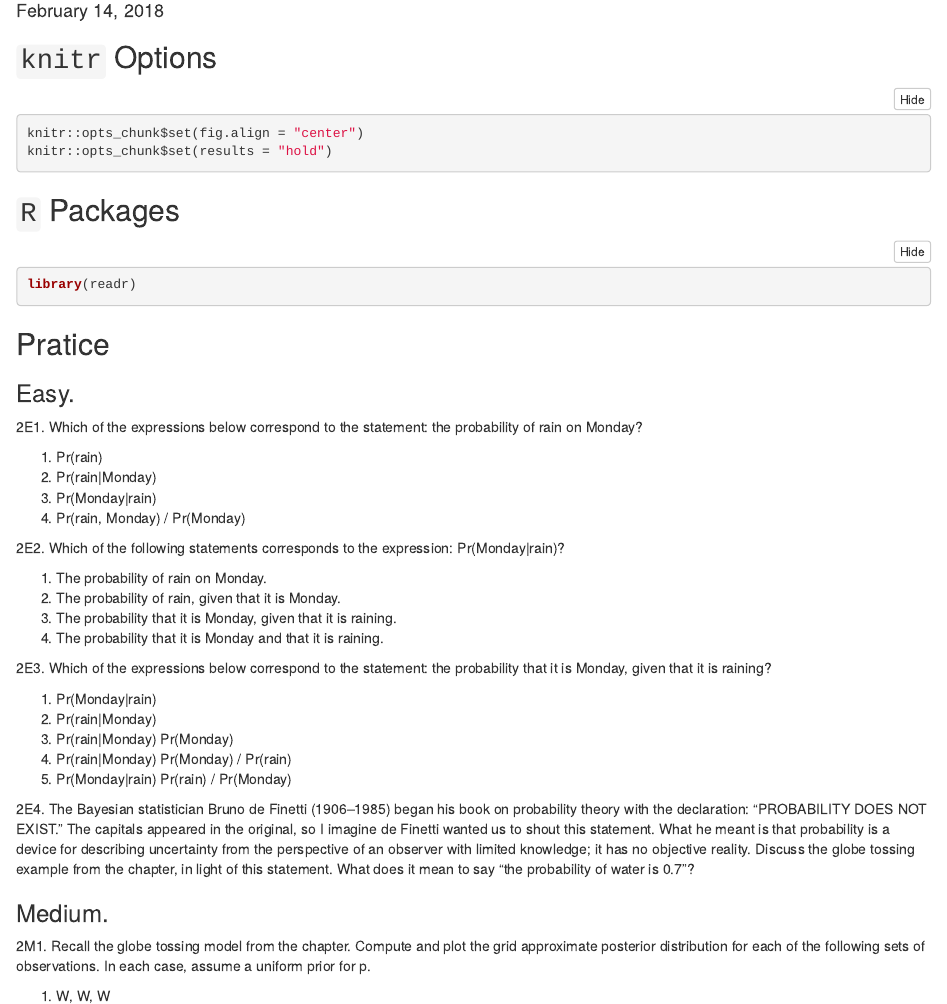
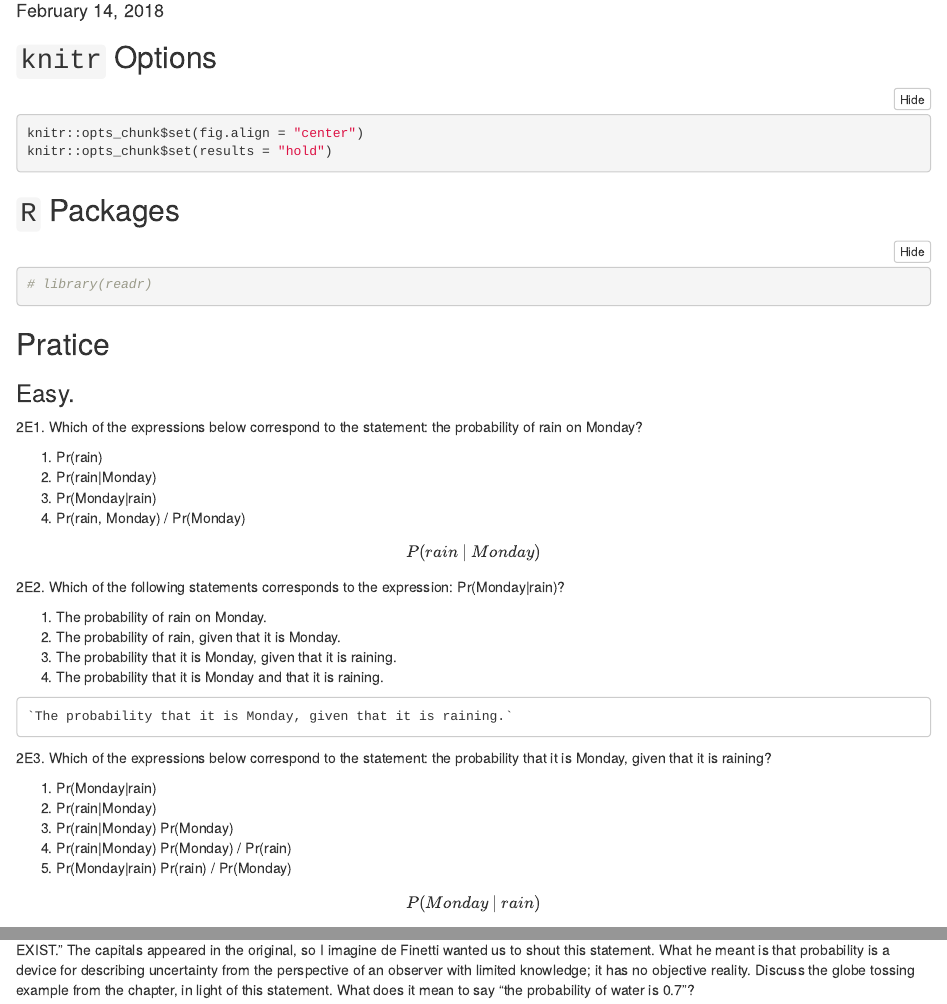
Before and after one commit to waldronlab/Statistical-Rethinking, an R Markdown document (2018-02-14 Small Worlds and Large Worlds Exercises.Rmd): the page in a window 1100 px wide, from 100 px down, and a second part further down, joined at a grey line. Rendered offline with R 4.5, knitr and Pandoc, with nearby package versions; folded parts are opened.

Commit message:
update small world exercises

````diff
--- a/2018-02-14 Small Worlds and Large Worlds Exercises.Rmd
+++ b/2018-02-14 Small Worlds and Large Worlds Exercises.Rmd
@@ -19,7 +19,7 @@ knitr::opts_chunk$set(results = "hold")
 ## `R` Packages
 
 ```{r, message=FALSE}
-library(readr)
+# library(readr)
 ```
 
 ## Pratice
@@ -34,12 +34,16 @@ of rain on Monday?
   (3) Pr(Monday|rain)
   (4) Pr(rain, Monday) / Pr(Monday)
 
+  $$P(rain\ |\ Monday)$$
+
 2E2. Which of the following statements corresponds to the expression: Pr(Monday|rain)?
 
   (1) The probability of rain on Monday.
   (2) The probability of rain, given that it is Monday.
   (3) The probability that it is Monday, given that it is raining.
   (4) The probability that it is Monday and that it is raining.
+
+    `The probability that it is Monday, given that it is raining.`
 
 2E3. Which of the expressions below correspond to the statement: the probability
 that it is Monday, given that it is raining?
@@ -49,6 +53,8 @@ that it is Monday, given that it is raining?
   (3) Pr(rain|Monday) Pr(Monday)
   (4) Pr(rain|Monday) Pr(Monday) / Pr(rain)
   (5) Pr(Monday|rain) Pr(rain) / Pr(Monday)
+
+  $$P(Monday\ |\ rain)$$
 
 2E4. The Bayesian statistician Bruno de Finetti (1906–1985) began his book on probability theory
 with the declaration: "PROBABILITY DOES NOT EXIST." The capitals appeared in the original, so
````
